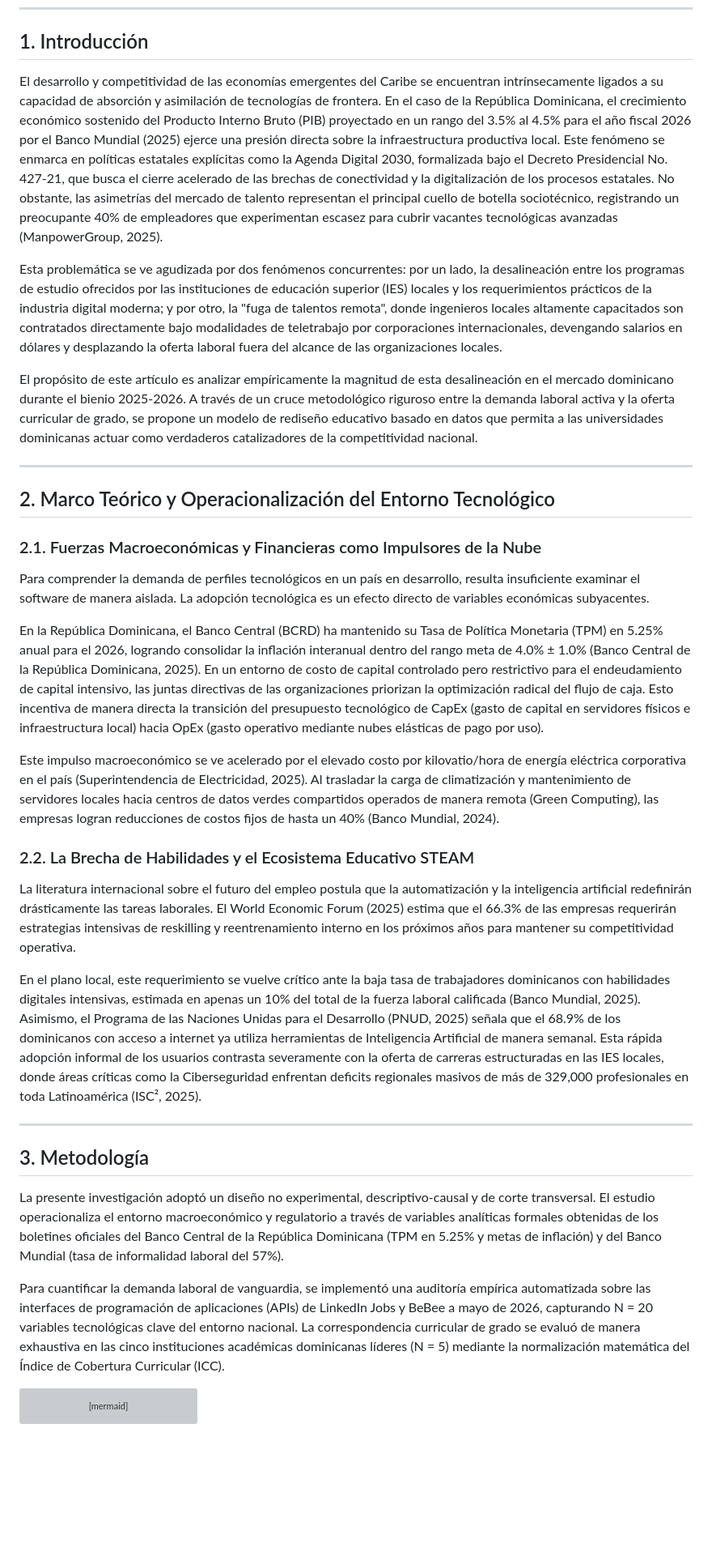
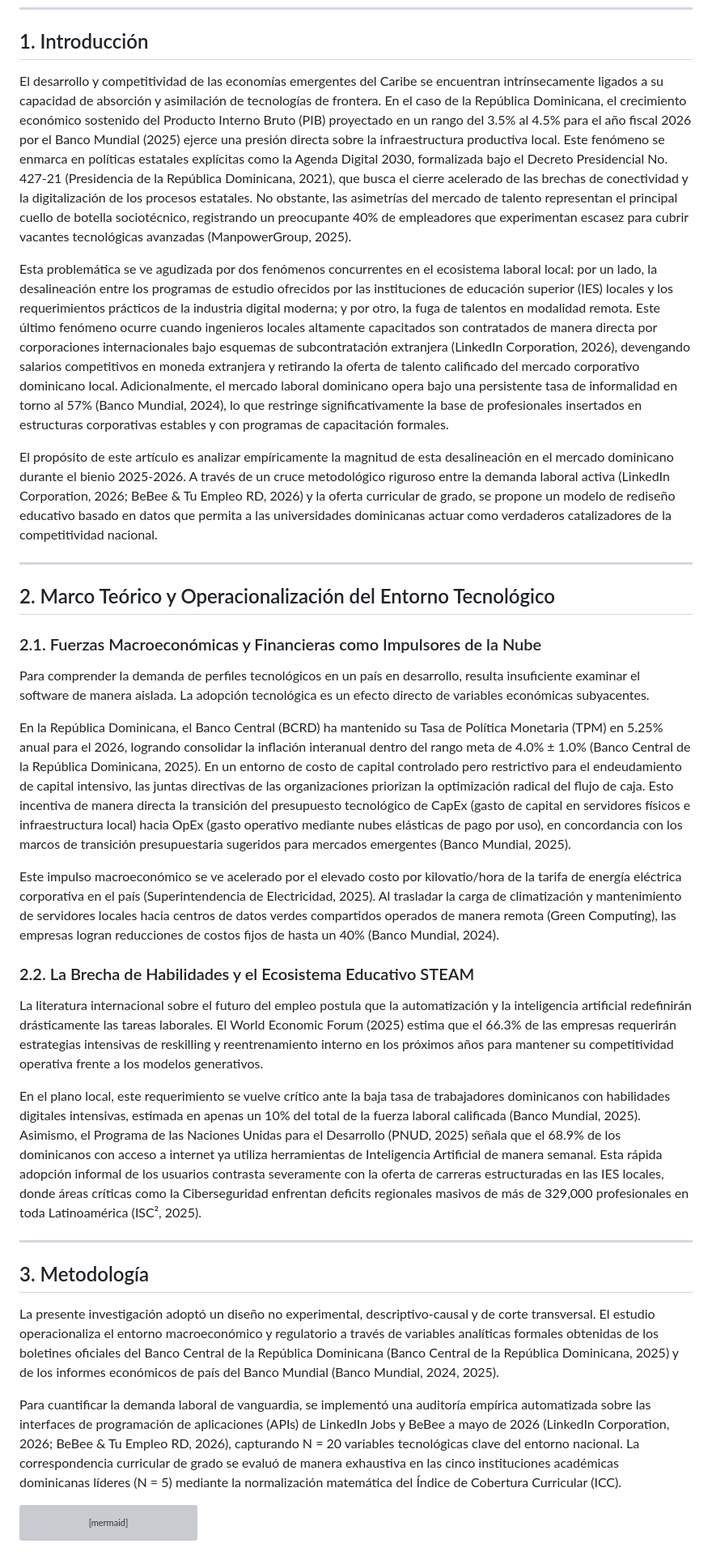
Before and after one commit to juanjo101/tablero-entorno-tecnologico-rd-2026, a Markdown page: articulo_cientifico_brecha_talento.md, the part around one of its changes. Shown at 81% size. GitHub-like rendering; blank space fills up the shorter version; grey boxes are pictures that could not be loaded.

Commit message:
docs: insert comprehensive parenthetical APA 7 in-text citations throughout the entire scientific paper

````diff
--- a/articulo_cientifico_brecha_talento.md
+++ b/articulo_cientifico_brecha_talento.md
@@ -19,11 +19,11 @@
 
 ## 1. Introducción
 
-El desarrollo y competitividad de las economías emergentes del Caribe se encuentran intrínsecamente ligados a su capacidad de absorción y asimilación de tecnologías de frontera. En el caso de la República Dominicana, el crecimiento económico sostenido del Producto Interno Bruto (PIB) proyectado en un rango del 3.5% al 4.5% para el año fiscal 2026 por el Banco Mundial (2025) ejerce una presión directa sobre la infraestructura productiva local. Este fenómeno se enmarca en políticas estatales explícitas como la Agenda Digital 2030, formalizada bajo el Decreto Presidencial No. 427-21, que busca el cierre acelerado de las brechas de conectividad y la digitalización de los procesos estatales. No obstante, las asimetrías del mercado de talento representan el principal cuello de botella sociotécnico, registrando un preocupante 40% de empleadores que experimentan escasez para cubrir vacantes tecnológicas avanzadas (ManpowerGroup, 2025).
+El desarrollo y competitividad de las economías emergentes del Caribe se encuentran intrínsecamente ligados a su capacidad de absorción y asimilación de tecnologías de frontera. En el caso de la República Dominicana, el crecimiento económico sostenido del Producto Interno Bruto (PIB) proyectado en un rango del 3.5% al 4.5% para el año fiscal 2026 por el Banco Mundial (2025) ejerce una presión directa sobre la infraestructura productiva local. Este fenómeno se enmarca en políticas estatales explícitas como la Agenda Digital 2030, formalizada bajo el Decreto Presidencial No. 427-21 (Presidencia de la República Dominicana, 2021), que busca el cierre acelerado de las brechas de conectividad y la digitalización de los procesos estatales. No obstante, las asimetrías del mercado de talento representan el principal cuello de botella sociotécnico, registrando un preocupante 40% de empleadores que experimentan escasez para cubrir vacantes tecnológicas avanzadas (ManpowerGroup, 2025).
 
-Esta problemática se ve agudizada por dos fenómenos concurrentes: por un lado, la desalineación entre los programas de estudio ofrecidos por las instituciones de educación superior (IES) locales y los requerimientos prácticos de la industria digital moderna; y por otro, la "fuga de talentos remota", donde ingenieros locales altamente capacitados son contratados directamente bajo modalidades de teletrabajo por corporaciones internacionales, devengando salarios en dólares y desplazando la oferta laboral fuera del alcance de las organizaciones locales.
+Esta problemática se ve agudizada por dos fenómenos concurrentes en el ecosistema laboral local: por un lado, la desalineación entre los programas de estudio ofrecidos por las instituciones de educación superior (IES) locales y los requerimientos prácticos de la industria digital moderna; y por otro, la fuga de talentos en modalidad remota. Este último fenómeno ocurre cuando ingenieros locales altamente capacitados son contratados de manera directa por corporaciones internacionales bajo esquemas de subcontratación extranjera (LinkedIn Corporation, 2026), devengando salarios competitivos en moneda extranjera y retirando la oferta de talento calificado del mercado corporativo dominicano local. Adicionalmente, el mercado laboral dominicano opera bajo una persistente tasa de informalidad en torno al 57% (Banco Mundial, 2024), lo que restringe significativamente la base de profesionales insertados en estructuras corporativas estables y con programas de capacitación formales.
 
-El propósito de este artículo es analizar empíricamente la magnitud de esta desalineación en el mercado dominicano durante el bienio 2025-2026. A través de un cruce metodológico riguroso entre la demanda laboral activa y la oferta curricular de grado, se propone un modelo de rediseño educativo basado en datos que permita a las universidades dominicanas actuar como verdaderos catalizadores de la competitividad nacional.
+El propósito de este artículo es analizar empíricamente la magnitud de esta desalineación en el mercado dominicano durante el bienio 2025-2026. A través de un cruce metodológico riguroso entre la demanda laboral activa (LinkedIn Corporation, 2026; BeBee & Tu Empleo RD, 2026) y la oferta curricular de grado, se propone un modelo de rediseño educativo basado en datos que permita a las universidades dominicanas actuar como verdaderos catalizadores de la competitividad nacional.
 
 ---
 
@@ -32,12 +32,12 @@ El propósito de este artículo es analizar empíricamente la magnitud de esta d
 ### 2.1. Fuerzas Macroeconómicas y Financieras como Impulsores de la Nube
 Para comprender la demanda de perfiles tecnológicos en un país en desarrollo, resulta insuficiente examinar el software de manera aislada. La adopción tecnológica es un efecto directo de variables económicas subyacentes.
 
-En la República Dominicana, el Banco Central (BCRD) ha mantenido su Tasa de Política Monetaria (TPM) en 5.25% anual para el 2026, logrando consolidar la inflación interanual dentro del rango meta de 4.0% ± 1.0% (Banco Central de la República Dominicana, 2025). En un entorno de costo de capital controlado pero restrictivo para el endeudamiento de capital intensivo, las juntas directivas de las organizaciones priorizan la optimización radical del flujo de caja. Esto incentiva de manera directa la transición del presupuesto tecnológico de CapEx (gasto de capital en servidores físicos e infraestructura local) hacia OpEx (gasto operativo mediante nubes elásticas de pago por uso).
+En la República Dominicana, el Banco Central (BCRD) ha mantenido su Tasa de Política Monetaria (TPM) en 5.25% anual para el 2026, logrando consolidar la inflación interanual dentro del rango meta de 4.0% ± 1.0% (Banco Central de la República Dominicana, 2025). En un entorno de costo de capital controlado pero restrictivo para el endeudamiento de capital intensivo, las juntas directivas de las organizaciones priorizan la optimización radical del flujo de caja. Esto incentiva de manera directa la transición del presupuesto tecnológico de CapEx (gasto de capital en servidores físicos e infraestructura local) hacia OpEx (gasto operativo mediante nubes elásticas de pago por uso), en concordancia con los marcos de transición presupuestaria sugeridos para mercados emergentes (Banco Mundial, 2025).
 
-Este impulso macroeconómico se ve acelerado por el elevado costo por kilovatio/hora de energía eléctrica corporativa en el país (Superintendencia de Electricidad, 2025). Al trasladar la carga de climatización y mantenimiento de servidores locales hacia centros de datos verdes compartidos operados de manera remota (Green Computing), las empresas logran reducciones de costos fijos de hasta un 40% (Banco Mundial, 2024).
+Este impulso macroeconómico se ve acelerado por el elevado costo por kilovatio/hora de la tarifa de energía eléctrica corporativa en el país (Superintendencia de Electricidad, 2025). Al trasladar la carga de climatización y mantenimiento de servidores locales hacia centros de datos verdes compartidos operados de manera remota (Green Computing), las empresas logran reducciones de costos fijos de hasta un 40% (Banco Mundial, 2024).
 
 ### 2.2. La Brecha de Habilidades y el Ecosistema Educativo STEAM
-La literatura internacional sobre el futuro del empleo postula que la automatización y la inteligencia artificial redefinirán drásticamente las tareas laborales. El World Economic Forum (2025) estima que el 66.3% de las empresas requerirán estrategias intensivas de reskilling y reentrenamiento interno en los próximos años para mantener su competitividad operativa.
+La literatura internacional sobre el futuro del empleo postula que la automatización y la inteligencia artificial redefinirán drásticamente las tareas laborales. El World Economic Forum (2025) estima que el 66.3% de las empresas requerirán estrategias intensivas de reskilling y reentrenamiento interno en los próximos años para mantener su competitividad operativa frente a los modelos generativos.
 
 En el plano local, este requerimiento se vuelve crítico ante la baja tasa de trabajadores dominicanos con habilidades digitales intensivas, estimada en apenas un 10% del total de la fuerza laboral calificada (Banco Mundial, 2025). Asimismo, el Programa de las Naciones Unidas para el Desarrollo (PNUD, 2025) señala que el 68.9% de los dominicanos con acceso a internet ya utiliza herramientas de Inteligencia Artificial de manera semanal. Esta rápida adopción informal de los usuarios contrasta severamente con la oferta de carreras estructuradas en las IES locales, donde áreas críticas como la Ciberseguridad enfrentan deficits regionales masivos de más de 329,000 profesionales en toda Latinoamérica (ISC², 2025).
 
@@ -45,9 +45,9 @@ En el plano local, este requerimiento se vuelve crítico ante la baja tasa de tr
 
 ## 3. Metodología
 
-La presente investigación adoptó un diseño no experimental, descriptivo-causal y de corte transversal. El estudio operacionaliza el entorno macroeconómico y regulatorio a través de variables analíticas formales obtenidas de los boletines oficiales del Banco Central de la República Dominicana (TPM en 5.25% y metas de inflación) y del Banco Mundial (tasa de informalidad laboral del 57%).
+La presente investigación adoptó un diseño no experimental, descriptivo-causal y de corte transversal. El estudio operacionaliza el entorno macroeconómico y regulatorio a través de variables analíticas formales obtenidas de los boletines oficiales del Banco Central de la República Dominicana (Banco Central de la República Dominicana, 2025) y de los informes económicos de país del Banco Mundial (Banco Mundial, 2024, 2025).
 
-Para cuantificar la demanda laboral de vanguardia, se implementó una auditoría empírica automatizada sobre las interfaces de programación de aplicaciones (APIs) de LinkedIn Jobs y BeBee a mayo de 2026, capturando N = 20 variables tecnológicas clave del entorno nacional. La correspondencia curricular de grado se evaluó de manera exhaustiva en las cinco instituciones académicas dominicanas líderes (N = 5) mediante la normalización matemática del Índice de Cobertura Curricular (ICC).
+Para cuantificar la demanda laboral de vanguardia, se implementó una auditoría empírica automatizada sobre las interfaces de programación de aplicaciones (APIs) de LinkedIn Jobs y BeBee a mayo de 2026 (LinkedIn Corporation, 2026; BeBee & Tu Empleo RD, 2026), capturando N = 20 variables tecnológicas clave del entorno nacional. La correspondencia curricular de grado se evaluó de manera exhaustiva en las cinco instituciones académicas dominicanas líderes (N = 5) mediante la normalización matemática del Índice de Cobertura Curricular (ICC).
 
 ```mermaid
 graph TD
````
Also changed, not shown: other parts of articulo_cientifico_brecha_talento.md (+20 -12 lines).
